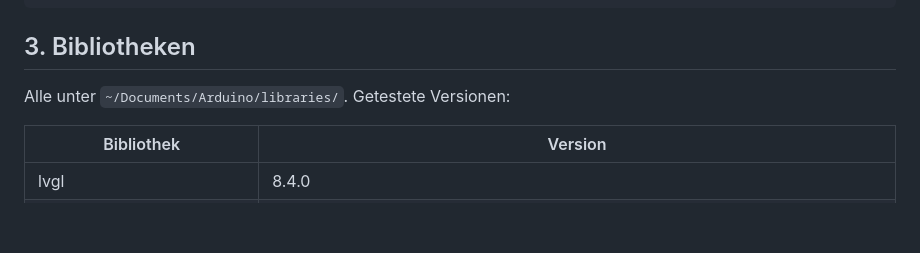
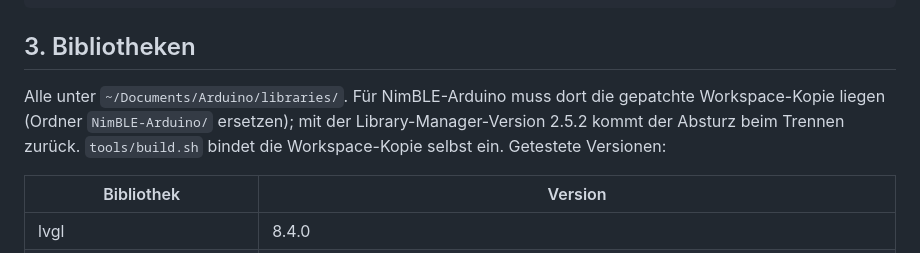
Before and after one commit to mLihs/Homewind, a Markdown page: ARDUINO_SETUP.md, the part around the change. GitHub-like rendering; blank space fills up the shorter version.

```diff
--- a/ARDUINO_SETUP.md
+++ b/ARDUINO_SETUP.md
@@ -80,7 +80,7 @@ Symptom im Serial Monitor – danach kommt nichts mehr:
 
 ## 3. Bibliotheken
 
-Alle unter `~/Documents/Arduino/libraries/`. Getestete Versionen:
+Alle unter `~/Documents/Arduino/libraries/`. Für NimBLE-Arduino muss dort die gepatchte Workspace-Kopie liegen (Ordner `NimBLE-Arduino/` ersetzen); mit der Library-Manager-Version 2.5.2 kommt der Absturz beim Trennen zurück. `tools/build.sh` bindet die Workspace-Kopie selbst ein. Getestete Versionen:
 
 | Bibliothek | Version |
 |---|---|
```
Also changed, not shown: README.md (+1 -1 lines).
